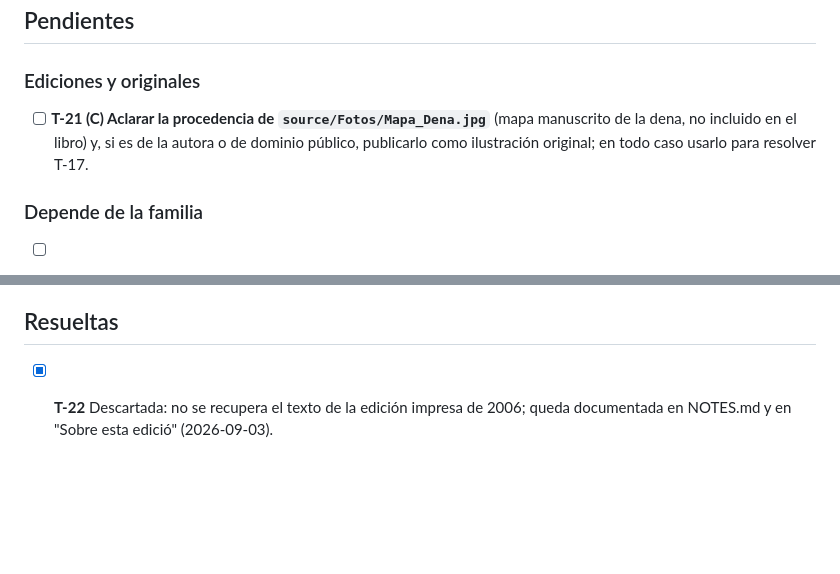
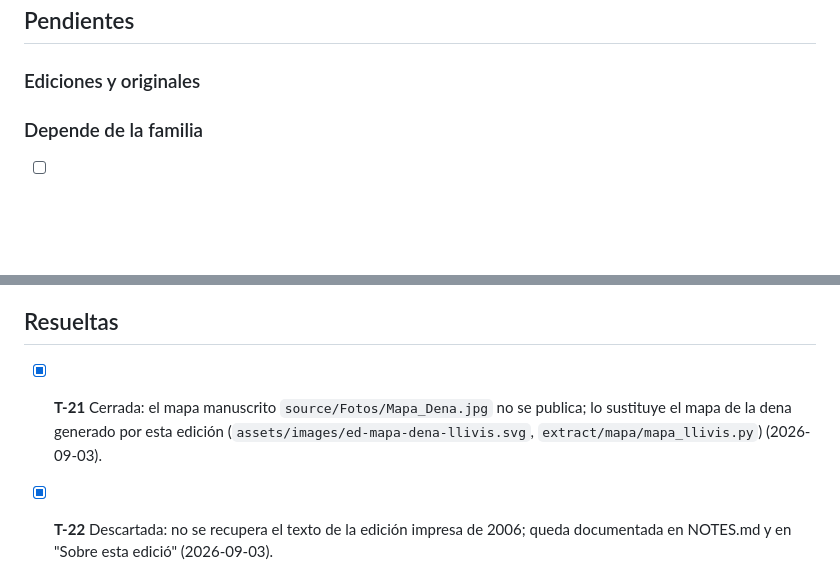
Before and after one commit to jtpadilla/masosdemorella, a Markdown page: TODO.md, 2 parts joined by grey strips. Drawn GitHub-style; blank space fills up the shorter version.

Commit message:
TODO: cierra T-21 (el mapa de la dena generado sustituye al manuscrito)
Co-Authored-By: Claude Fable 5.1 <noreply@anthropic.com>
Claude-Session: https://claude.ai/code/session_015SESADWQN6ZAjQjDEgHxhJ

```diff
--- a/TODO.md
+++ b/TODO.md
@@ -12,10 +12,6 @@ Estado (2026-09-02): el libro completo está publicado en https://jtpadilla.gith
 ## Pendientes
 
 ### Ediciones y originales
-
-- [ ] **T-21 (C) Aclarar la procedencia de `source/Fotos/Mapa_Dena.jpg`** (mapa manuscrito de la dena, no incluido
-  en el libro) y, si es de la autora o de dominio público, publicarlo como ilustración original; en todo caso usarlo
-  para resolver T-17.
 
 ### Depende de la familia
 
@@ -63,6 +59,9 @@ Estado (2026-09-02): el libro completo está publicado en https://jtpadilla.gith
 
 ## Resueltas
 
+- [x] **T-21** Cerrada: el mapa manuscrito `source/Fotos/Mapa_Dena.jpg` no se publica; lo sustituye el mapa de la dena
+  generado por esta edición (`assets/images/ed-mapa-dena-llivis.svg`, `extract/mapa/mapa_llivis.py`) (2026-09-03).
+
 - [x] **T-22** Descartada: no se recupera el texto de la edición impresa de 2006; queda documentada en NOTES.md y en
   "Sobre esta edició" (2026-09-03).
 
```
